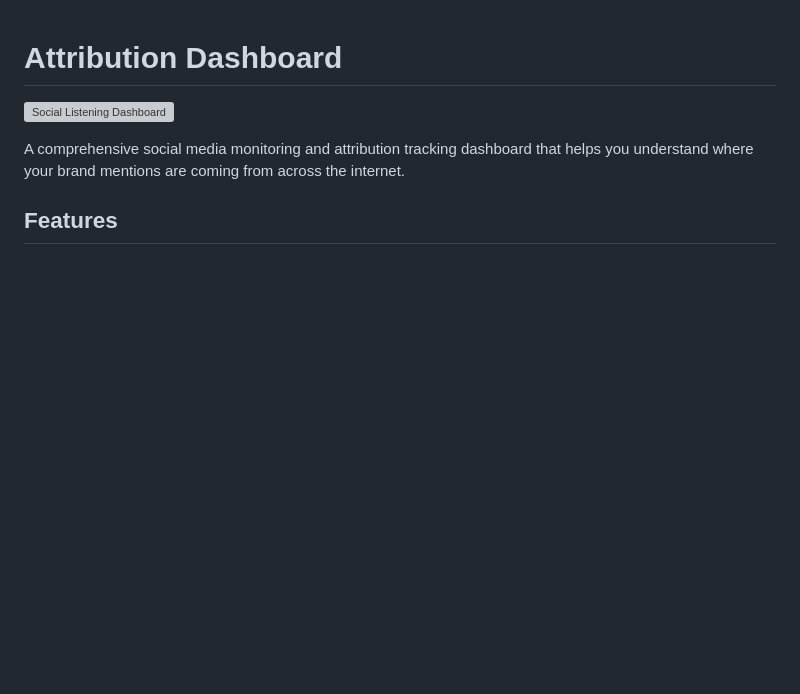
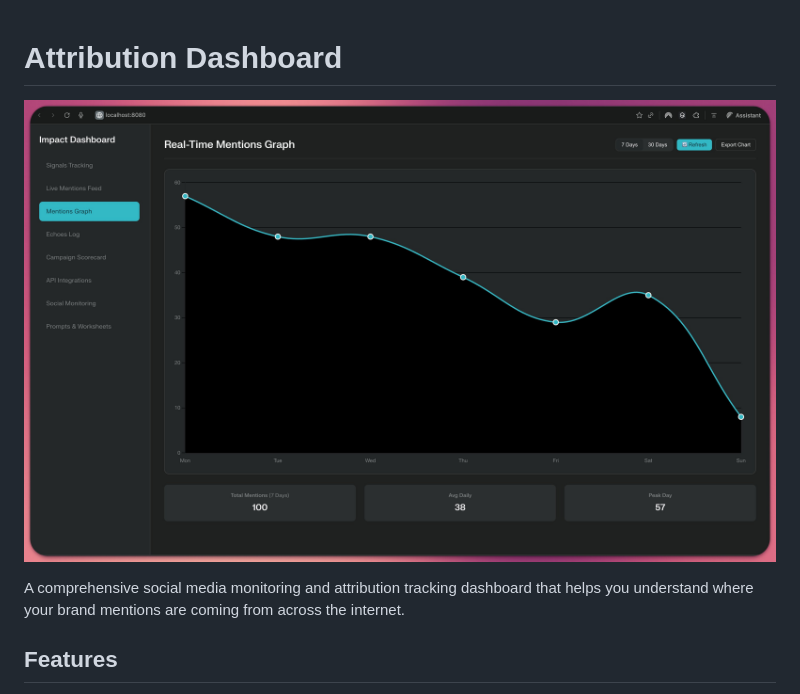
Before and after one commit to TheMattBerman/attribution-dashboard-public, a Markdown page: README.md, the part around the change. Rendered like a GitHub page; blank space fills up the shorter version; grey boxes are pictures that could not be loaded.

```diff
--- a/README.md
+++ b/README.md
@@ -1,6 +1,6 @@
 # Attribution Dashboard
 
-![Social Listening Dashboard]([https://github.com/user-attachments/assets/dashboard-preview.png](https://github.com/TheMattBerman/attribution-dashboard-public/blob/5a52dfa5b011759ce346b8c5570e20a3887c31c9/social-listening-dashboard.jpg))
+![Social Listening Dashboard](https://github.com/TheMattBerman/attribution-dashboard-public/raw/main/social-listening-dashboard.jpg)
 
 A comprehensive social media monitoring and attribution tracking dashboard that helps you understand where your brand mentions are coming from across the internet.
 
```
